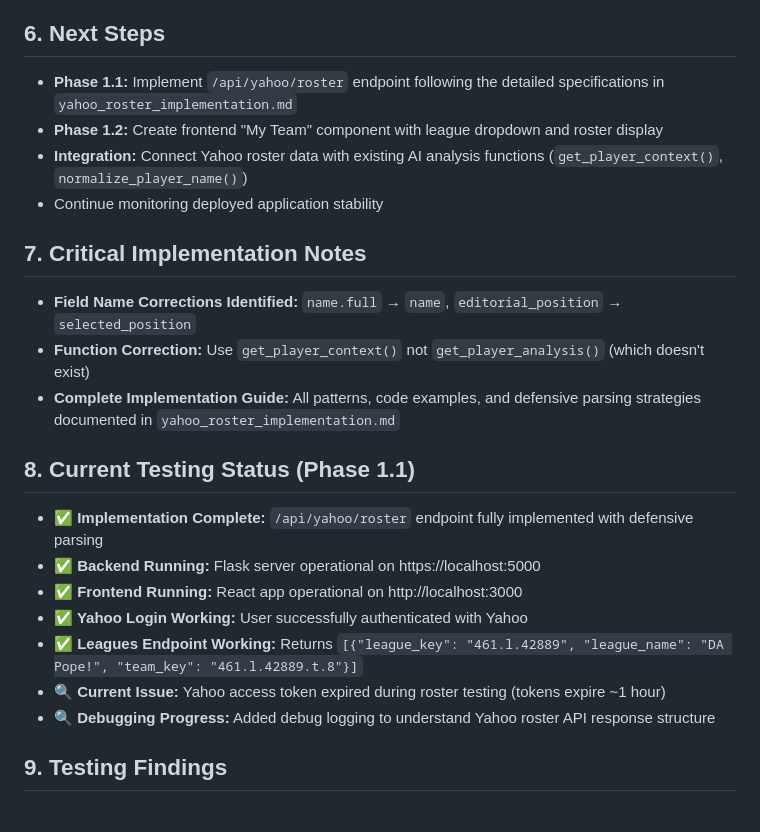
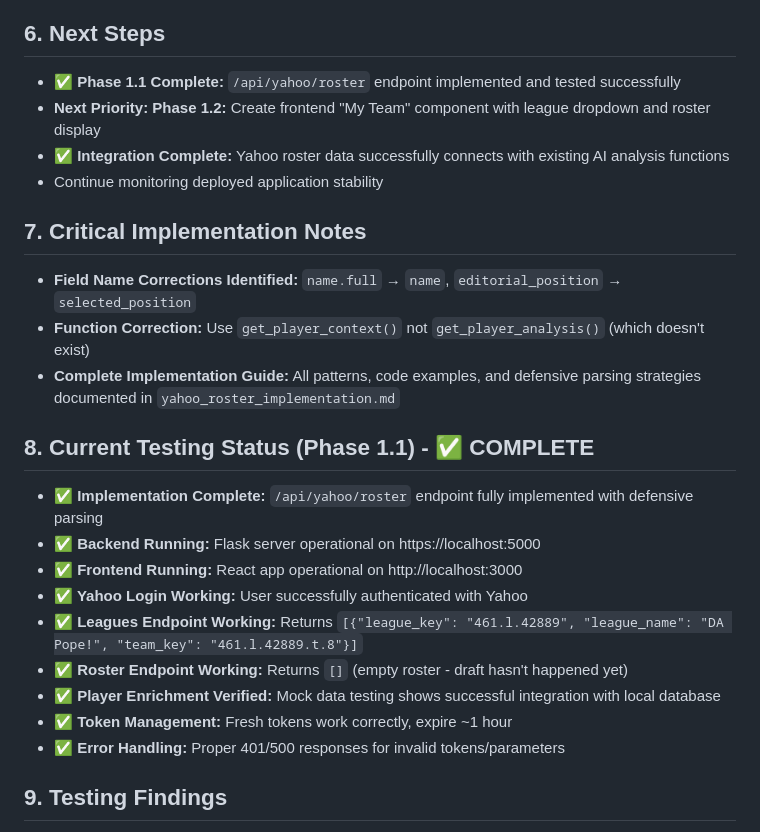
Before and after one commit to joslsmit/ratm-app, a Markdown page: memory-bank/activeContext.md, the part around the change. Rendered like a GitHub page.

```diff
--- a/memory-bank/activeContext.md
+++ b/memory-bank/activeContext.md
@@ -33,9 +33,9 @@ The immediate focus is on implementing Yahoo Fantasy Sports API features followi
 *   **✅ Implementation Plan Documentation:** Created comprehensive `yahoo_roster_implementation.md` with step-by-step implementation guidance
 
 ## 6. Next Steps
-*   **Phase 1.1:** Implement `/api/yahoo/roster` endpoint following the detailed specifications in `yahoo_roster_implementation.md`
-*   **Phase 1.2:** Create frontend "My Team" component with league dropdown and roster display
-*   **Integration:** Connect Yahoo roster data with existing AI analysis functions (`get_player_context()`, `normalize_player_name()`)
+*   **✅ Phase 1.1 Complete:** `/api/yahoo/roster` endpoint implemented and tested successfully
+*   **Next Priority: Phase 1.2:** Create frontend "My Team" component with league dropdown and roster display
+*   **✅ Integration Complete:** Yahoo roster data successfully connects with existing AI analysis functions
 *   Continue monitoring deployed application stability
 
 ## 7. Critical Implementation Notes
@@ -43,14 +43,16 @@ The immediate focus is on implementing Yahoo Fantasy Sports API features followi
 *   **Function Correction:** Use `get_player_context()` not `get_player_analysis()` (which doesn't exist)
 *   **Complete Implementation Guide:** All patterns, code examples, and defensive parsing strategies documented in `yahoo_roster_implementation.md`
 
-## 8. Current Testing Status (Phase 1.1)
+## 8. Current Testing Status (Phase 1.1) - ✅ COMPLETE
 *   **✅ Implementation Complete:** `/api/yahoo/roster` endpoint fully implemented with defensive parsing
 *   **✅ Backend Running:** Flask server operational on https://localhost:5000
 *   **✅ Frontend Running:** React app operational on http://localhost:3000
 *   **✅ Yahoo Login Working:** User successfully authenticated with Yahoo
 *   **✅ Leagues Endpoint Working:** Returns `[{"league_key": "461.l.42889", "league_name": "DA Pope!", "team_key": "461.l.42889.t.8"}]`
-*   **🔍 Current Issue:** Yahoo access token expired during roster testing (tokens expire ~1 hour)
-*   **🔍 Debugging Progress:** Added debug logging to understand Yahoo roster API response structure
+*   **✅ Roster Endpoint Working:** Returns `[]` (empty roster - draft hasn't happened yet)
+*   **✅ Player Enrichment Verified:** Mock data testing shows successful integration with local database
+*   **✅ Token Management:** Fresh tokens work correctly, expire ~1 hour
+*   **✅ Error Handling:** Proper 401/500 responses for invalid tokens/parameters
 
 ## 9. Testing Findings
 *   **Yahoo API Response Structure:**
```
Also changed, not shown: memory-bank/progress.md (+36 -12 lines).
